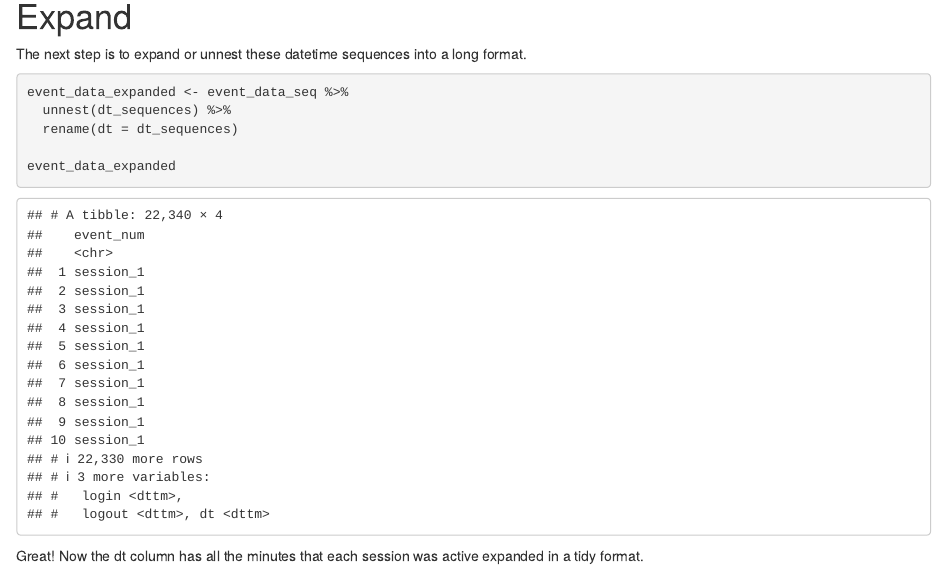
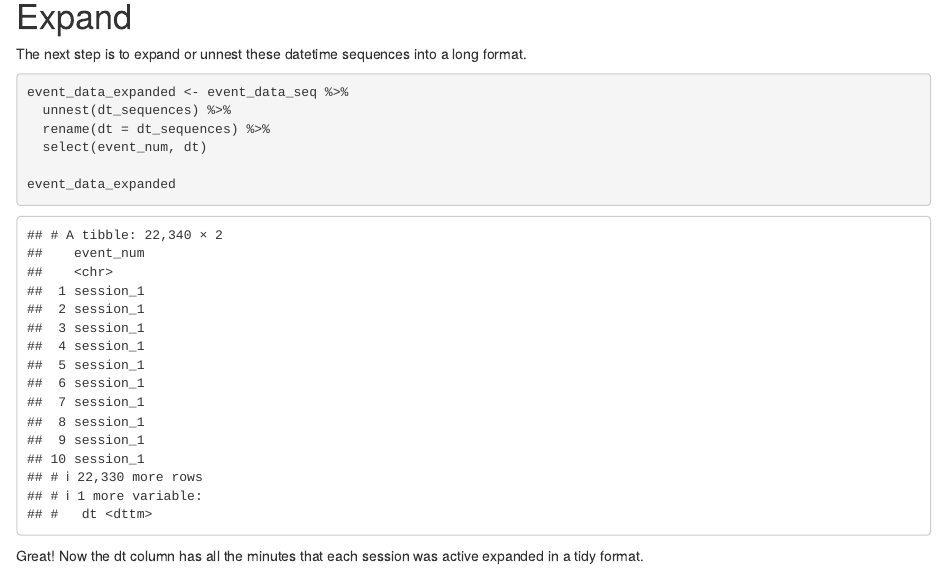
Before and after one commit to kevin-m-kent/dataRamblings, an R Markdown document (_posts/2021-01-23-counting-in-time-intervals/counting-in-time-intervals.Rmd): the page in a window 1100 px wide, from 780 px down. Rendered offline with R 4.5, knitr and Pandoc, with nearby package versions; drawn as R Markdown's standard HTML page in place of the format the file asks for; code that draws random numbers runs with fixed seeds of ours.

Commit message:
fixing table display

```diff
--- a/_posts/2021-01-23-counting-in-time-intervals/counting-in-time-intervals.Rmd
+++ b/_posts/2021-01-23-counting-in-time-intervals/counting-in-time-intervals.Rmd
@@ -63,7 +63,8 @@ The next step is to expand or unnest these datetime sequences into a long format
 
 event_data_expanded <- event_data_seq %>%
   unnest(dt_sequences) %>%
-  rename(dt = dt_sequences)
+  rename(dt = dt_sequences) %>%
+  select(event_num, dt)
 
 event_data_expanded
 
```
Also changed, not shown: 3 other files.
